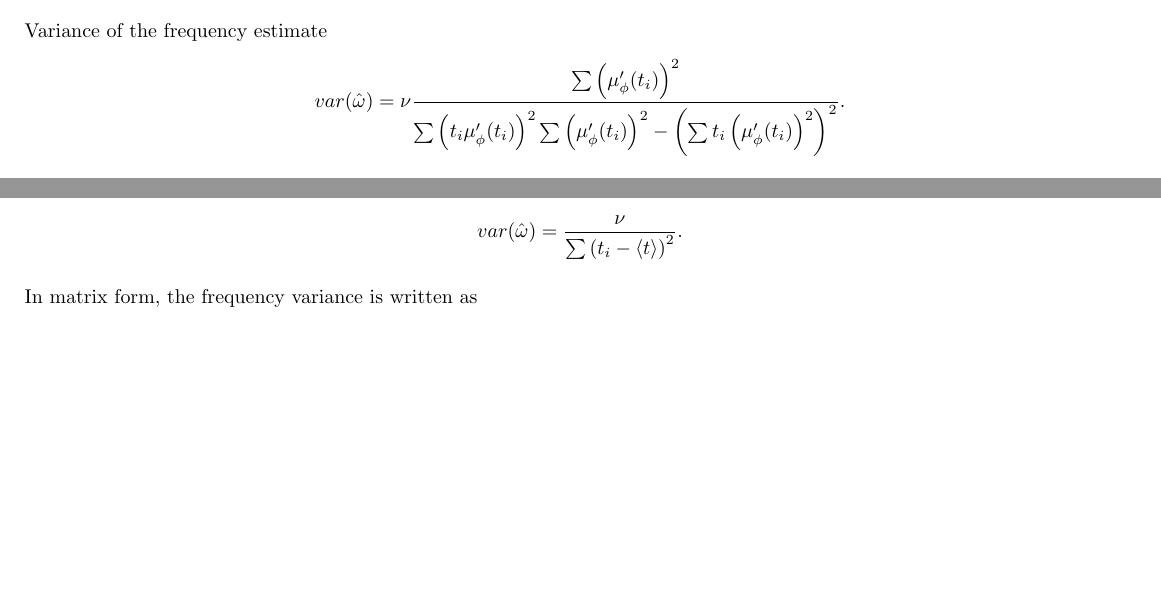
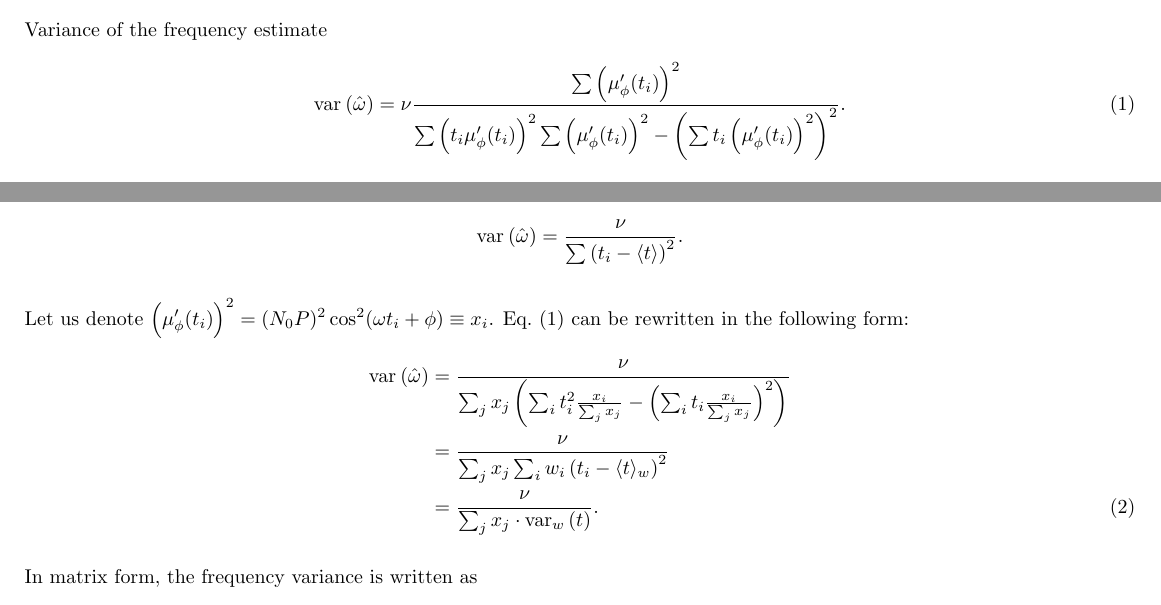
Before and after one commit to AlexAksentyev/EDM, a LaTeX document (MLE-sin_1_freq.tex): two parts of page 2 of 3, joined at a grey line, cut so that both start at the same text, the shorter picture padded with empty space. Compiled offline with pdfLaTeX.

Commit message:
weighted variance

```diff
--- a/MLE-sin_1_freq.tex
+++ b/MLE-sin_1_freq.tex
@@ -19,6 +19,8 @@
 \DeclareDocumentCommand{\mupp}{s}{\mu'_\phi\IfBooleanTF{#1}{}{(t_i)}}
 \DeclareDocumentCommand{\mudpp}{s}{\mu''_{\phi^2}\IfBooleanTF{#1}{}{(t_i)}}
 \DeclareDocumentCommand{\Fisher}{O{}}{I_{#1}(\pars_0)}
+
+\DeclareDocumentCommand{\var}{mO{}}{\mathrm{var}_{#2}\bkt{#1}}
 
 \newcommand{\td}{\mathrm{d}}
 
@@ -96,9 +98,9 @@ vcov = \begin{pmatrix}
 \]
 
 Variance of the frequency estimate
-\[
-	var(\hat{\omega}) = \nu\frac{\sum\bkt{\mupp}^2}{\sum\bkt{t_i\mupp}^2\sum\bkt{\mupp}^2 - \bkt{\sum t_i\bkt{\mupp}^2}^2}.
-\]
+\begin{equation}\label{eq:Var1}
+	\var{\hat{\omega}} = \nu\frac{\sum\bkt{\mupp}^2}{\sum\bkt{t_i\mupp}^2\sum\bkt{\mupp}^2 - \bkt{\sum t_i\bkt{\mupp}^2}^2}.
+\end{equation}
 
 \newcommand{\avg}[1]{\langle #1\rangle}
 \paragraph{Cross-check.} Let $\mu(t_i) = \phi + \omega t_i$. In that case $\mupp = 1$, $\mu'_\omega(t_i) = t_i = t_i\cdot\mupp$, the determinant of the Fisher matrix simplifies to
@@ -118,8 +120,15 @@ vcov = \begin{pmatrix}
 \]
 with the well-known expression for the slope variance
 \[
-	var(\hat\omega) = \frac{\nu}{\SSX}.
+	\var{\hat\omega} = \frac{\nu}{\SSX}.
 \]
+
+Let us denote $\bkt{\mupp}^2 = (N_0P)^2\cos^2(\omega t_i + \phi) \equiv x_i$. Eq.~\eqref{eq:Var1} can be rewritten in the following form:
+\begin{align}
+\var{\hat\omega} &= \frac{\nu}{\sum_j x_j \bkt{\sum_i t_i^2 \frac{x_i}{\sum_j x_j} - \bkt{\sum_i t_i \frac{x_i}{\sum_j x_j}}^2}} \notag\\
+				&= \frac{\nu}{\sum_j x_j \sum_i w_i\bkt{t_i - \avg{t}_w}^2} \notag\\
+				&= \frac{\nu}{\sum_j x_j \cdot\var{t}[w]}. \label{eq:Var2}
+\end{align}
 
 \newcommand{\M}{\underline{\mathrm{M}}}
 \newcommand{\T}{\underline{\mathrm{T}}}
@@ -127,7 +136,7 @@ with the well-known expression for the slope variance
 \newcommand{\diagM}{\diag{\mu}}
 In matrix form, the frequency variance is written as
 \begin{align*}
-var(\hat\omega) &= \nu\frac{\M'\M}{\bkt{\T'\diagM^2\T}\bkt{\M'\M} - \bkt{\T'\diagM\M}^2},
+\var{\hat\omega} &= \frac{\nu}{\bkt{\T'\diagM^2\T} - \bkt{\T'\diagM\M}^2/\bkt{\M'\M}},
 \shortintertext{with}
 \T &= \bkt{t_0,\dots, t_{K-1}}', ~ \M = \bkt{\mupp*(t_0),\dots,\mupp*(t_{K-1})}', \\
 \diagM &= \begin{pmatrix}
```
Also changed, not shown: MLE-sin_1_freq.pdf, 3 other files.
